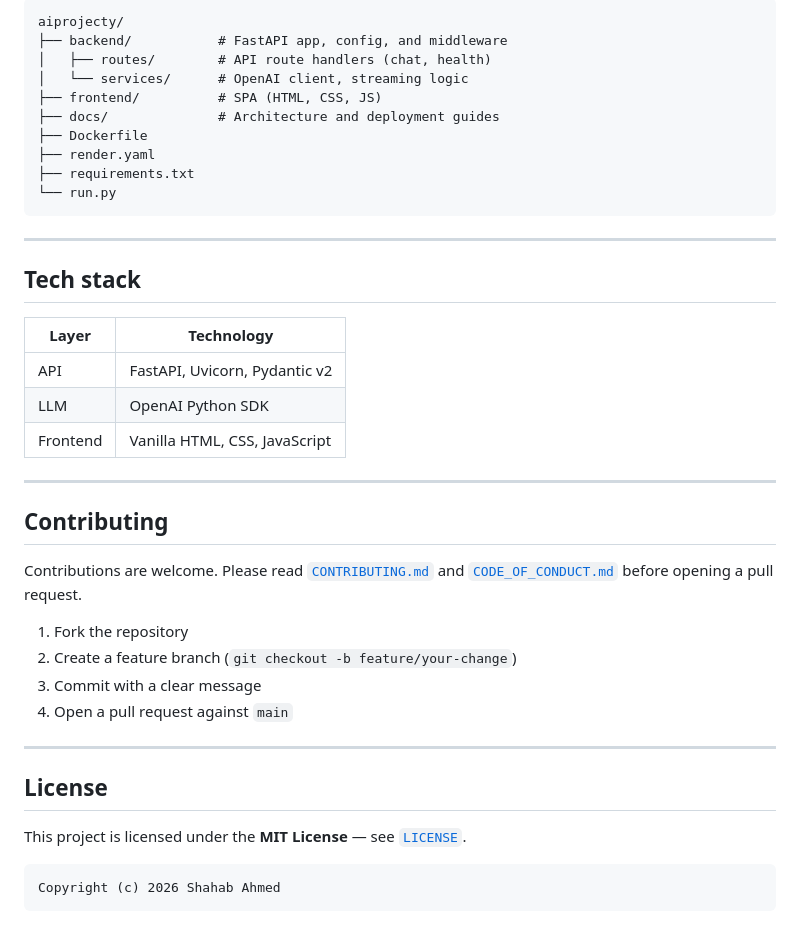
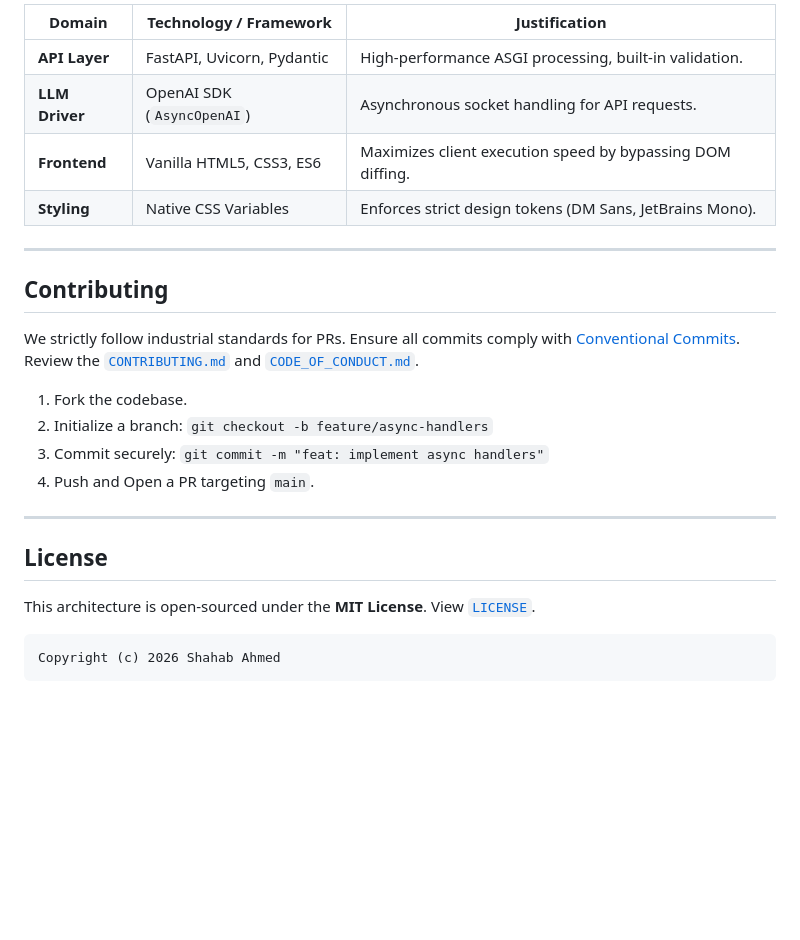
Before and after one commit to ShahabAhmed01/zynex-ai, a Markdown page: README.md, the part around one of its changes. Rendered like a GitHub page; blank space fills up the shorter version.

````diff
--- a/README.md
+++ b/README.md
@@ -169,43 +261,27 @@ Full instructions: **[`docs/DEPLOYMENT.md`](docs/DEPLOYMENT.md)**
 
-```text
-aiprojecty/
-├── backend/           # FastAPI app, config, and middleware
-│   ├── routes/        # API route handlers (chat, health)
-│   └── services/      # OpenAI client, streaming logic
-├── frontend/          # SPA (HTML, CSS, JS)
-├── docs/              # Architecture and deployment guides
-├── Dockerfile
-├── render.yaml
-├── requirements.txt
-└── run.py
-```
-
----
-
-## Tech stack
-
-| Layer | Technology |
-|-------|------------|
-| API | FastAPI, Uvicorn, Pydantic v2 |
-| LLM | OpenAI Python SDK |
-| Frontend | Vanilla HTML, CSS, JavaScript |
+| Domain | Technology / Framework | Justification |
+|--------|------------------------|---------------|
+| **API Layer** | FastAPI, Uvicorn, Pydantic | High-performance ASGI processing, built-in validation. |
+| **LLM Driver** | OpenAI SDK (`AsyncOpenAI`) | Asynchronous socket handling for API requests. |
+| **Frontend** | Vanilla HTML5, CSS3, ES6 | Maximizes client execution speed by bypassing DOM diffing. |
+| **Styling** | Native CSS Variables | Enforces strict design tokens (DM Sans, JetBrains Mono). |
 
 ---
 
 ## Contributing
 
-Contributions are welcome. Please read [`CONTRIBUTING.md`](CONTRIBUTING.md) and [`CODE_OF_CONDUCT.md`](CODE_OF_CONDUCT.md) before opening a pull request.
+We strictly follow industrial standards for PRs. Ensure all commits comply with [Conventional Commits](https://www.conventionalcommits.org/). Review the [`CONTRIBUTING.md`](CONTRIBUTING.md) and [`CODE_OF_CONDUCT.md`](CODE_OF_CONDUCT.md).
 
-1. Fork the repository
-2. Create a feature branch (`git checkout -b feature/your-change`)
-3. Commit with a clear message
-4. Open a pull request against `main`
+1. Fork the codebase.
+2. Initialize a branch: `git checkout -b feature/async-handlers`
+3. Commit securely: `git commit -m "feat: implement async handlers"`
+4. Push and Open a PR targeting `main`.
 
 ---
 
 ## License
 
-This project is licensed under the **MIT License** — see [`LICENSE`](LICENSE).
+This architecture is open-sourced under the **MIT License**. View [`LICENSE`](LICENSE).
 
 ```text
 Copyright (c) 2026 Shahab Ahmed
````
Also changed, not shown: other parts of README.md (+163 -71 lines).
